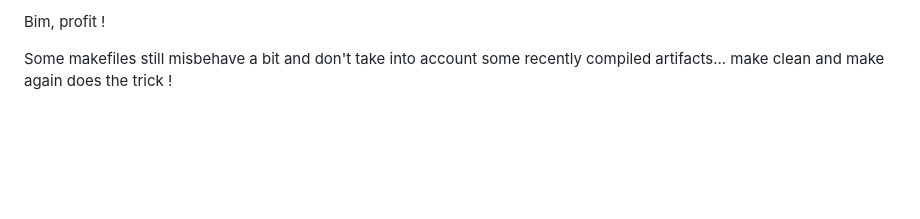
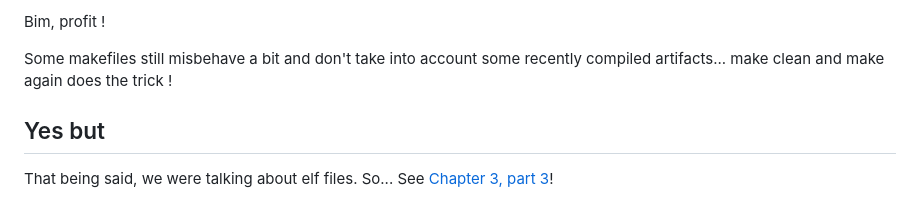
Before and after one commit to CharlesCroz/Hype, a Markdown page: Devlog/Chap3-2.md, the part around the change. Rendered like a GitHub page; blank space fills up the shorter version.

Commit message:
Chap 3 3 elf !

```diff
--- a/Devlog/Chap3-2.md
+++ b/Devlog/Chap3-2.md
@@ -154,3 +154,7 @@ int uart_send(char *text, unsigned int n_char);
 Bim, profit !
 
 Some makefiles still misbehave a bit and don't take into account some recently compiled artifacts... make clean and make again does the trick !
+
+## Yes but
+
+That being said, we were talking about elf files. So... See [Chapter 3, part 3](./Chap3-3.md)!
```
Also changed, not shown: Devlog/Chap3-3.md (added, +49 -0 lines), Devlog/Chap3.md (+3 -1 lines), Devlog/images/Chap_3_3_ELF0.png (added), Devlog/images/Chap_3_3_ELF1.png (added), 5 other files.
